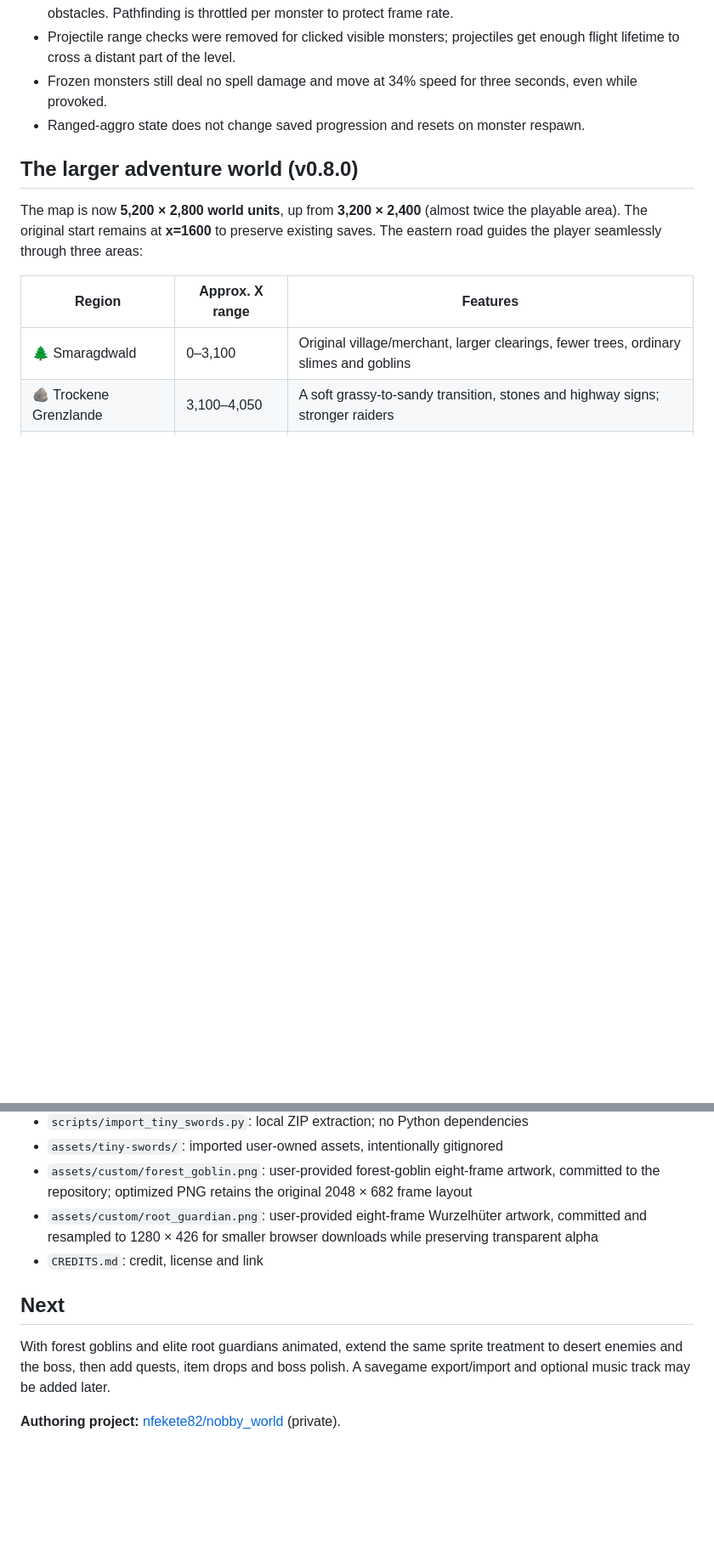
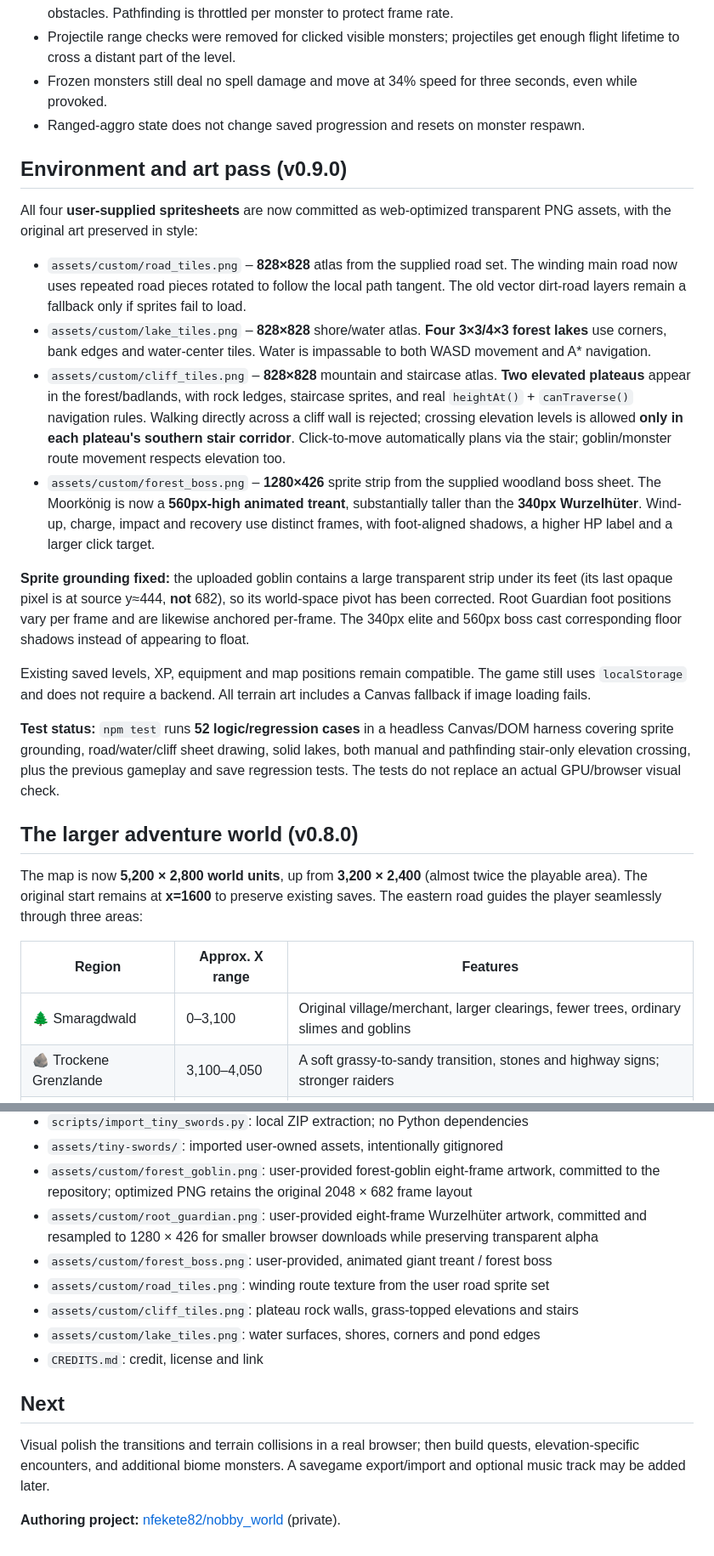
Before and after one commit to nfekete82/nobby_world, a Markdown page: README.md, 2 parts joined by grey strips. Shown at 85% size. Drawn GitHub-style; blank space fills up the shorter version.

Commit message:
docs(v0.9): document road, pond, elevation, boss and art changes with controls

```diff
--- a/README.md
+++ b/README.md
@@ -135,6 +137,21 @@ Use `npm test` to run all **32 headless logic tests**. Full visual and audio che
 - Frozen monsters still deal no spell damage and move at 34% speed for three seconds, even while provoked.
 - Ranged-aggro state does not change saved progression and resets on monster respawn.
 
+## Environment and art pass (v0.9.0)
+
+All four **user-supplied spritesheets** are now committed as web-optimized transparent PNG assets, with the original art preserved in style:
+
+- `assets/custom/road_tiles.png` – **828×828** atlas from the supplied road set. The winding main road now uses repeated road pieces rotated to follow the local path tangent. The old vector dirt-road layers remain a fallback only if sprites fail to load.
+- `assets/custom/lake_tiles.png` – **828×828** shore/water atlas. **Four 3×3/4×3 forest lakes** use corners, bank edges and water-center tiles. Water is impassable to both WASD movement and A* navigation.
+- `assets/custom/cliff_tiles.png` – **828×828** mountain and staircase atlas. **Two elevated plateaus** appear in the forest/badlands, with rock ledges, staircase sprites, and real `heightAt()` + `canTraverse()` navigation rules. Walking directly across a cliff wall is rejected; crossing elevation levels is allowed **only in each plateau's southern stair corridor**. Click-to-move automatically plans via the stair; goblin/monster route movement respects elevation too.
+- `assets/custom/forest_boss.png` – **1280×426** sprite strip from the supplied woodland boss sheet. The Moorkönig is now a **560px-high animated treant**, substantially taller than the **340px Wurzelhüter**. Wind-up, charge, impact and recovery use distinct frames, with foot-aligned shadows, a higher HP label and a larger click target.
+
+**Sprite grounding fixed:** the uploaded goblin contains a large transparent strip under its feet (its last opaque pixel is at source y≈444, **not** 682), so its world-space pivot has been corrected. Root Guardian foot positions vary per frame and are likewise anchored per-frame. The 340px elite and 560px boss cast corresponding floor shadows instead of appearing to float.
+
+Existing saved levels, XP, equipment and map positions remain compatible. The game still uses `localStorage` and does not require a backend. All terrain art includes a Canvas fallback if image loading fails.
+
+**Test status:** `npm test` runs **52 logic/regression cases** in a headless Canvas/DOM harness covering sprite grounding, road/water/cliff sheet drawing, solid lakes, both manual and pathfinding stair-only elevation crossing, plus the previous gameplay and save regression tests. The tests do not replace an actual GPU/browser visual check.
+
 ## The larger adventure world (v0.8.0)
 
 The map is now **5,200 × 2,800 world units**, up from **3,200 × 2,400** (almost twice the playable area). The original start remains at **x=1600** to preserve existing saves. The eastern road guides the player seamlessly through three areas:
@@ -187,10 +204,14 @@ The supplied current **Free Pack** is cartoon fantasy pixel art, not Diablo's gr
 - `assets/tiny-swords/`: imported user-owned assets, intentionally gitignored
 - `assets/custom/forest_goblin.png`: user-provided forest-goblin eight-frame artwork, committed to the repository; optimized PNG retains the original 2048 × 682 frame layout
 - `assets/custom/root_guardian.png`: user-provided eight-frame Wurzelhüter artwork, committed and resampled to 1280 × 426 for smaller browser downloads while preserving transparent alpha
+- `assets/custom/forest_boss.png`: user-provided, animated giant treant / forest boss
+- `assets/custom/road_tiles.png`: winding route texture from the user road sprite set
+- `assets/custom/cliff_tiles.png`: plateau rock walls, grass-topped elevations and stairs
+- `assets/custom/lake_tiles.png`: water surfaces, shores, corners and pond edges
 - `CREDITS.md`: credit, license and link
 
 ## Next
 
-With forest goblins and elite root guardians animated, extend the same sprite treatment to desert enemies and the boss, then add quests, item drops and boss polish. A savegame export/import and optional music track may be added later.
+Visual polish the transitions and terrain collisions in a real browser; then build quests, elevation-specific encounters, and additional biome monsters. A savegame export/import and optional music track may be added later.
 
 **Authoring project:** [nfekete82/nobby_world](https://github.com/nfekete82/nobby_world) (private).
```
Also changed, not shown: other parts of README.md (+5 -3 lines).
